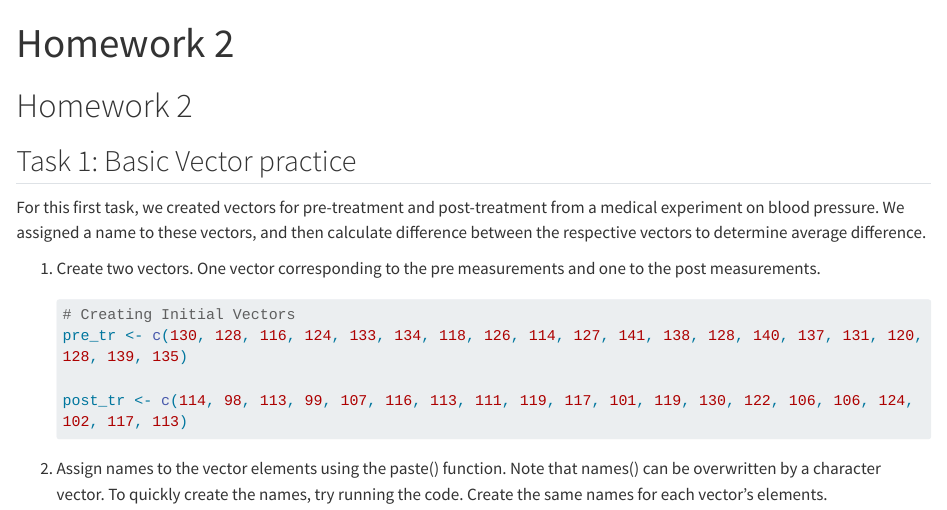
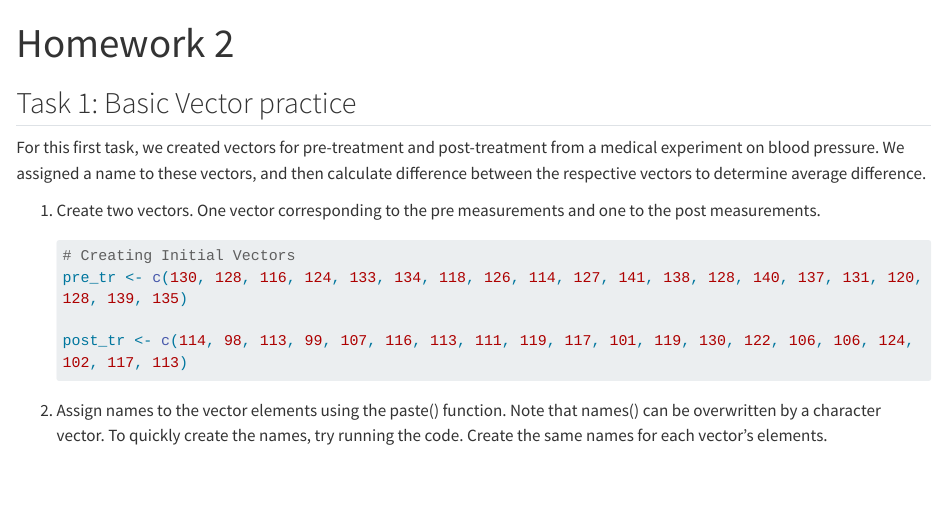
Before and after one commit to divyashahh/Group-6-Homework-1, a Quarto document (index.qmd): the page in a window 1100 px wide, from its top. Rendered offline with R 4.5, knitr and Pandoc in place of Quarto, with nearby package versions; long lines of code are wrapped.

Commit message:
Removed second title

```diff
--- a/index.qmd
+++ b/index.qmd
@@ -3,8 +3,6 @@ title: "Homework 2"
 format: html
 editor: visual
 ---
-
-# Homework 2
 
 ## Task 1: Basic Vector practice
 
```
Also changed, not shown: docs/search.json, 1 other file.
